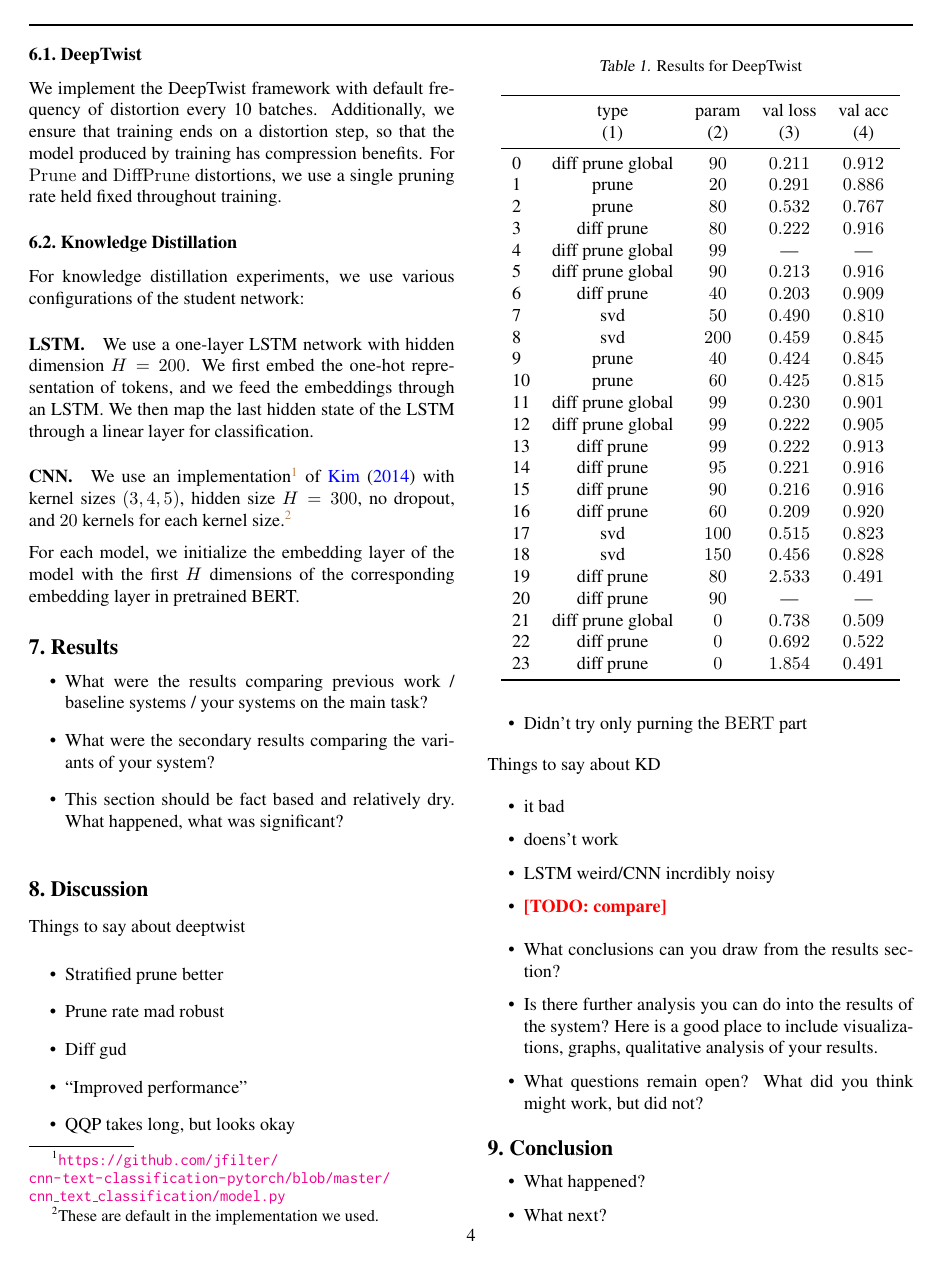
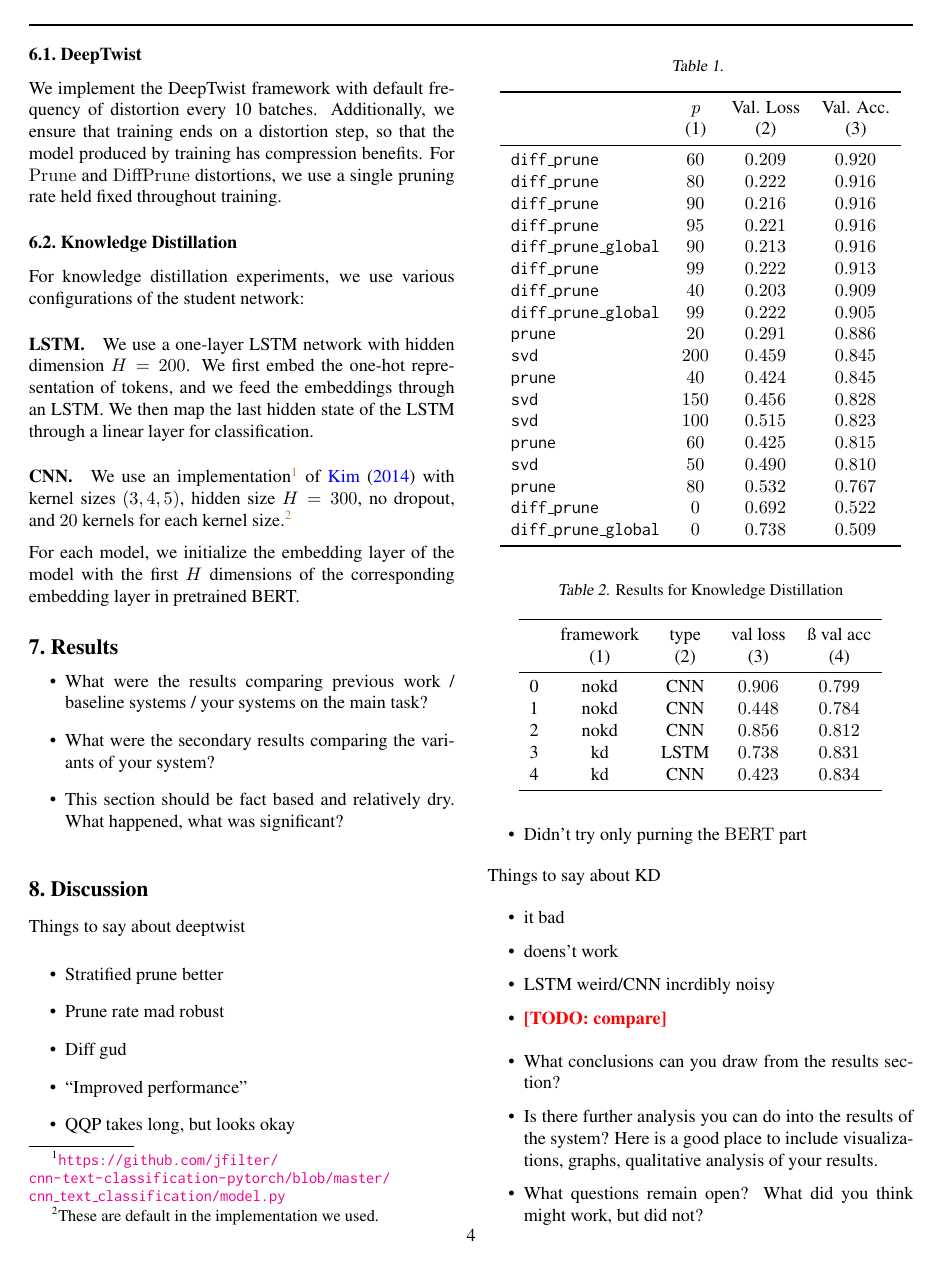
Before and after one commit to frtennis1/cs287-project, a LaTeX paper (paper/paper.tex): page 4 of 5. Compiled offline with pdfLaTeX.

Commit message:
Adding tables

```diff
--- a/paper/paper.tex
+++ b/paper/paper.tex
@@ -489,44 +489,46 @@ was significant?
 % \end{table*}
 
 
-\begin{table}[tbh]
-        \caption{Results for DeepTwist}
-        \label{tab:deeptwist_results}
-        \centering
-        \vspace{1em}
-        \begin{tabular}{lccccc}
-\toprule
-{} &               type &  param &  val loss &   val acc \\
-{} &
-\hypertarget{tabcol:1}{(1)} & \hypertarget{tabcol:2}{(2)} & \hypertarget{tabcol:3}{(3)} & \hypertarget{tabcol:4}{(4)} \\ \midrule
-0  &  diff prune global &   $90$ &   $0.211$ &   $0.912$ \\
-1  &              prune &   $20$ &   $0.291$ &   $0.886$ \\
-2  &              prune &   $80$ &   $0.532$ &   $0.767$ \\
-3  &         diff prune &   $80$ &   $0.222$ &   $0.916$ \\
-4  &  diff prune global &   $99$ &       --- &       --- \\
-5  &  diff prune global &   $90$ &   $0.213$ &   $0.916$ \\
-6  &         diff prune &   $40$ &   $0.203$ &   $0.909$ \\
-7  &                svd &   $50$ &   $0.490$ &   $0.810$ \\
-8  &                svd &  $200$ &   $0.459$ &   $0.845$ \\
-9  &              prune &   $40$ &   $0.424$ &   $0.845$ \\
-10 &              prune &   $60$ &   $0.425$ &   $0.815$ \\
-11 &  diff prune global &   $99$ &   $0.230$ &   $0.901$ \\
-12 &  diff prune global &   $99$ &   $0.222$ &   $0.905$ \\
-13 &         diff prune &   $99$ &   $0.222$ &   $0.913$ \\
-14 &         diff prune &   $95$ &   $0.221$ &   $0.916$ \\
-15 &         diff prune &   $90$ &   $0.216$ &   $0.916$ \\
-16 &         diff prune &   $60$ &   $0.209$ &   $0.920$ \\
-17 &                svd &  $100$ &   $0.515$ &   $0.823$ \\
-18 &                svd &  $150$ &   $0.456$ &   $0.828$ \\
-19 &         diff prune &   $80$ &   $2.533$ &   $0.491$ \\
-20 &         diff prune &   $90$ &       --- &       --- \\
-21 &  diff prune global &    $0$ &   $0.738$ &   $0.509$ \\
-22 &         diff prune &    $0$ &   $0.692$ &   $0.522$ \\
-23 &         diff prune &    $0$ &   $1.854$ &   $0.491$ \\
-\bottomrule
-\end{tabular}
+% \begin{table}[tbh]
+%         \caption{Results for DeepTwist}
+%         \label{tab:deeptwist_results}
+%         \centering
+%         \vspace{1em}
+%         \begin{tabular}{lccccc}
+% \toprule
+% {} &               type &  param &  val loss &   val acc \\
+% {} &
+% \hypertarget{tabcol:1}{(1)} & \hypertarget{tabcol:2}{(2)} & \hypertarget{tabcol:3}{(3)} & \hypertarget{tabcol:4}{(4)} \\ \midrule
+% 0  &  diff prune global &   $90$ &   $0.211$ &   $0.912$ \\
+% 1  &              prune &   $20$ &   $0.291$ &   $0.886$ \\
+% 2  &              prune &   $80$ &   $0.532$ &   $0.767$ \\
+% 3  &         diff prune &   $80$ &   $0.222$ &   $0.916$ \\
+% 4  &  diff prune global &   $99$ &       --- &       --- \\
+% 5  &  diff prune global &   $90$ &   $0.213$ &   $0.916$ \\
+% 6  &         diff prune &   $40$ &   $0.203$ &   $0.909$ \\
+% 7  &                svd &   $50$ &   $0.490$ &   $0.810$ \\
+% 8  &                svd &  $200$ &   $0.459$ &   $0.845$ \\
+% 9  &              prune &   $40$ &   $0.424$ &   $0.845$ \\
+% 10 &              prune &   $60$ &   $0.425$ &   $0.815$ \\
+% 11 &  diff prune global &   $99$ &   $0.230$ &   $0.901$ \\
+% 12 &  diff prune global &   $99$ &   $0.222$ &   $0.905$ \\
+% 13 &         diff prune &   $99$ &   $0.222$ &   $0.913$ \\
+% 14 &         diff prune &   $95$ &   $0.221$ &   $0.916$ \\
+% 15 &         diff prune &   $90$ &   $0.216$ &   $0.916$ \\
+% 16 &         diff prune &   $60$ &   $0.209$ &   $0.920$ \\
+% 17 &                svd &  $100$ &   $0.515$ &   $0.823$ \\
+% 18 &                svd &  $150$ &   $0.456$ &   $0.828$ \\
+% 19 &         diff prune &   $80$ &   $2.533$ &   $0.491$ \\
+% 20 &         diff prune &   $90$ &       --- &       --- \\
+% 21 &  diff prune global &    $0$ &   $0.738$ &   $0.509$ \\
+% 22 &         diff prune &    $0$ &   $0.692$ &   $0.522$ \\
+% 23 &         diff prune &    $0$ &   $1.854$ &   $0.491$ \\
+% \bottomrule
+% \end{tabular}
 
-\end{table}
+% \end{table}
+
+\input{../tabs/deeptwist_table.tex}
 
 \begin{table}[tbh]
         \caption{Results for Knowledge Distillation}
```
Also changed, not shown: tabs/deeptwist_table.tex (+8 -8 lines).
